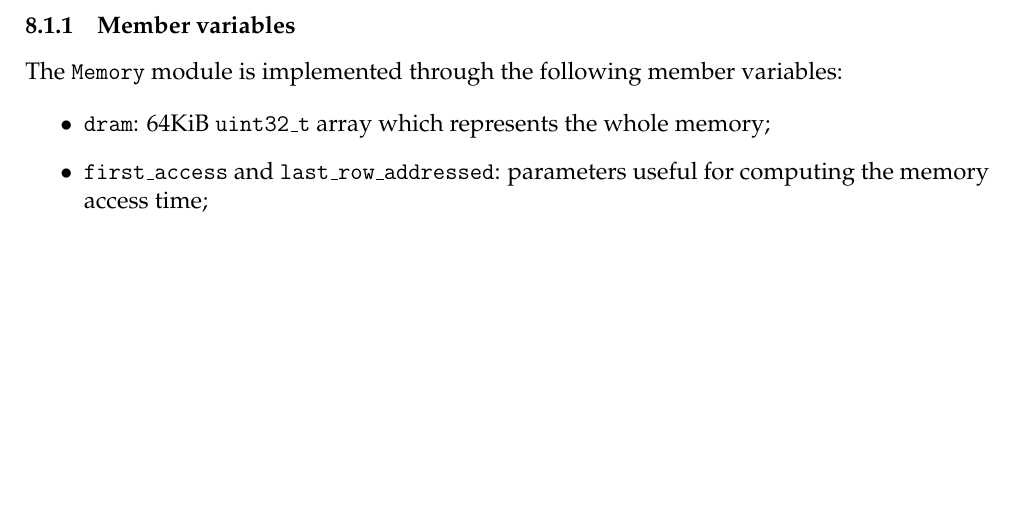
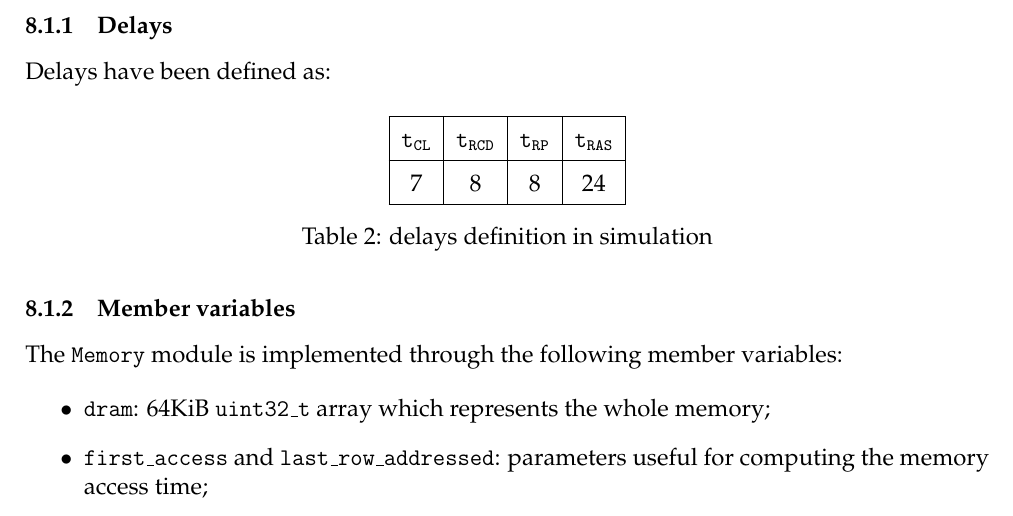
Before and after one commit to francescobarbarulo/CA19.32, a LaTeX document (doc/main.tex): part of page 8 of 12, cut at the place of the change, the shorter picture padded with empty space. Compiled offline with pdfLaTeX.

Commit message:
[doc] delays as defined in simulator

```diff
--- a/doc/main.tex
+++ b/doc/main.tex
@@ -518,6 +518,21 @@ The \texttt{Memory} module is described in the following snippet of code:
 \label{src:memory-h}
 \end{figure}
 
+\subsubsection{Delays}
+Delays have been defined as:
+
+\begin{table}[H]
+\centering
+\bgroup
+\def\arraystretch{1.5}  % add some padding
+\begin{tabular}{| c | c | c | c |}\hline
+$t_{CL}$ & $t_{RCD}$ & $t_{RP}$ & $t_{RAS}$ \\ \hline
+7 & 8 & 8 & 24 \\ \hline
+\end{tabular}
+\egroup
+\caption{delays definition in simulation}
+\end{table}
+
 \subsubsection{Member variables}
 The \texttt{Memory} module is implemented through the following member variables:
 
```
